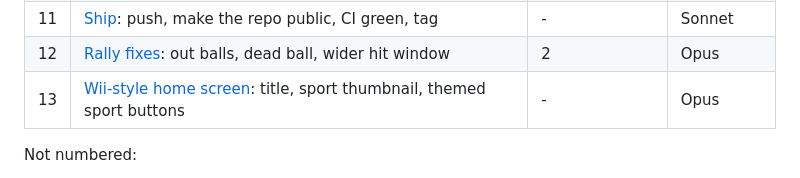
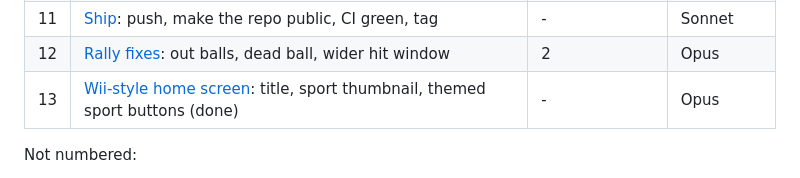
Before and after one commit to comp4020-agentic-coding-studio/comp4020-final-bilalm004, a Markdown page: tasks/00-overview.md, the part around the change. Rendered like a GitHub page.

Commit message:
Tasks overview: mark task 13 done
Co-Authored-By: Claude Sonnet 5.5 <noreply@anthropic.com>

```diff
--- a/tasks/00-overview.md
+++ b/tasks/00-overview.md
@@ -25,7 +25,7 @@ One flat list. Start at the top; a task only waits on the ones named.
 | 10 | [README](10-readme.md): check claims, screenshots, rewrite per crit | 4 | Opus |
 | 11 | [Ship](11-ship.md): push, make the repo public, CI green, tag | - | Sonnet |
 | 12 | [Rally fixes](12-rally-fixes.md): out balls, dead ball, wider hit window | 2 | Opus |
-| 13 | [Wii-style home screen](13-home-screen.md): title, sport thumbnail, themed sport buttons | - | Opus |
+| 13 | [Wii-style home screen](13-home-screen.md): title, sport thumbnail, themed sport buttons (done) | - | Opus |
 
 Not numbered:
 - [parked.md](parked.md): accounts and profiles, room codes, double-swing cooldown.
```
